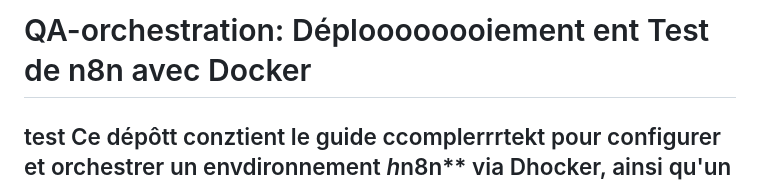
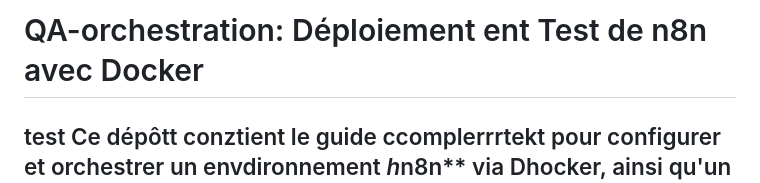
Before and after one commit to QA-Pipeline-Automation/QA-Pipeline-Automation, a Markdown page: n8n/README.md, the part around the change. Drawn GitHub-style.

Commit message:
Fix spelling errors in README.md
Correct spelling errors in README title and content.

```diff
--- a/n8n/README.md
+++ b/n8n/README.md
@@ -1,4 +1,4 @@
-# QA-orchestration: Déploooooooiement ent Test de n8n avec Docker
+# QA-orchestration: Déploiement ent Test de n8n avec Docker
 test
 Ce dépôtt conztient le guide ccomplerrrtekt pour configurer et orchestrer un envdironnement *h*n8n** via Dhocker, ainsi qu'un exemple de workflow de test (Hello World) validé via Postmaan [cite: 1].k
 llll
```
